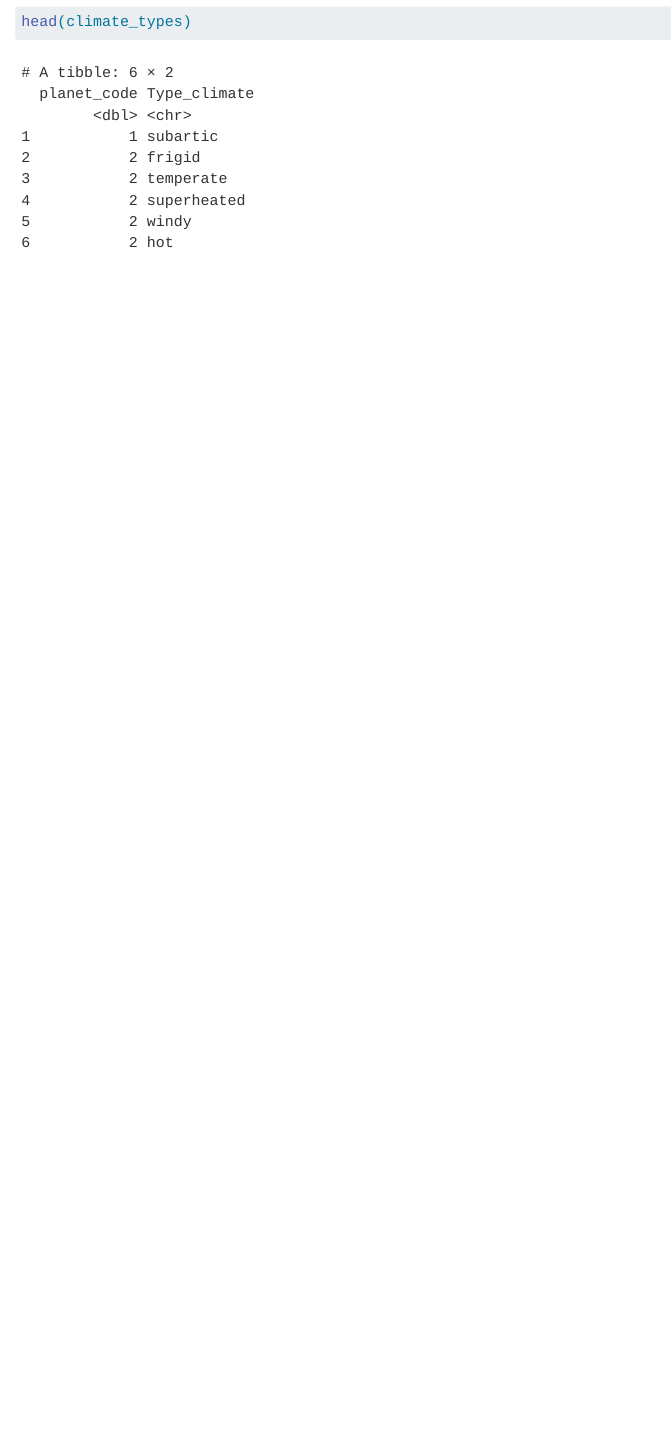
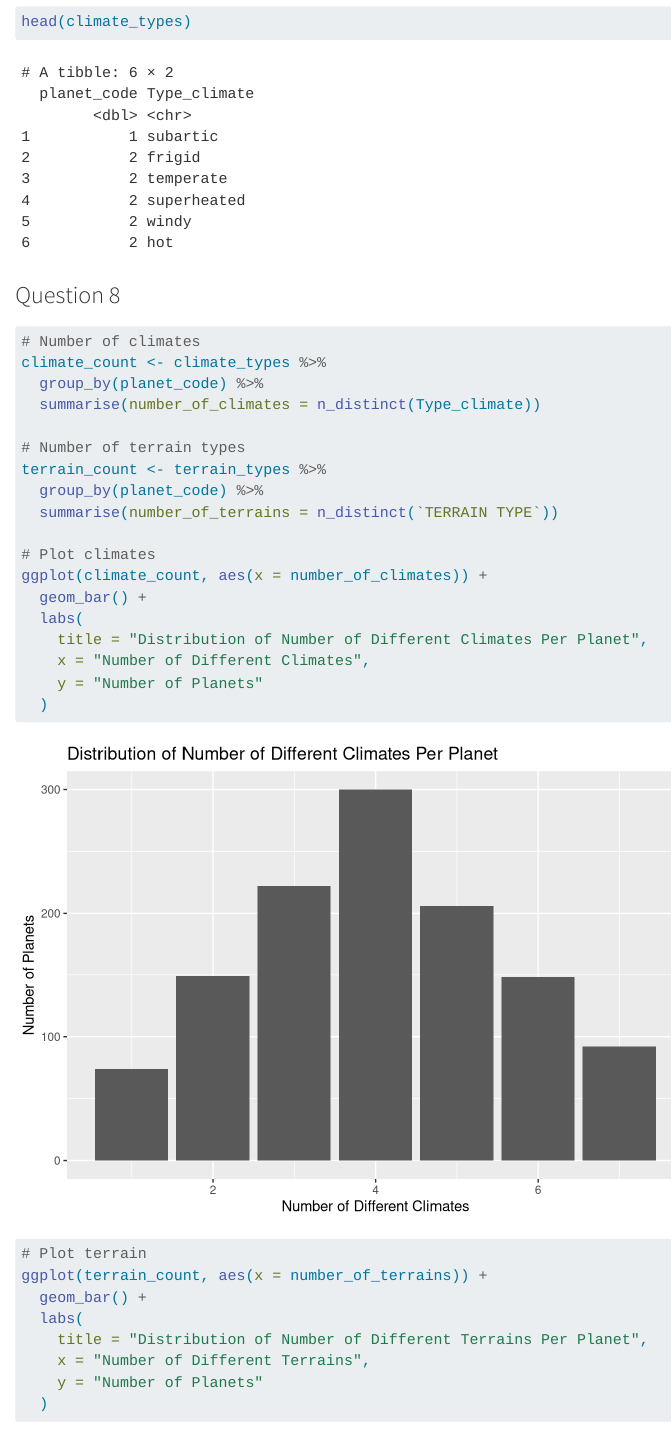
Before and after one commit to kaderrsami/stars, a Quarto document (Kader-Yettefti.qmd): the page in a window 1100 px wide, from 5330 px down. Rendered offline with R 4.5, knitr and Pandoc in place of Quarto, with nearby package versions; some code elsewhere in the file could not run offline; long lines of code are wrapped.

Commit message:
question 8

````diff
--- a/Kader-Yettefti.qmd
+++ b/Kader-Yettefti.qmd
@@ -166,3 +166,35 @@ climate_types <- planets %>%
 head(terrain_types)
 head(climate_types)
 ```
+
+### Question 8
+
+```{r}
+# Number of climates
+climate_count <- climate_types %>%
+  group_by(planet_code) %>%
+  summarise(number_of_climates = n_distinct(Type_climate))
+
+# Number of terrain types
+terrain_count <- terrain_types %>%
+  group_by(planet_code) %>%
+  summarise(number_of_terrains = n_distinct(`TERRAIN TYPE`))
+
+# Plot climates
+ggplot(climate_count, aes(x = number_of_climates)) +
+  geom_bar() +
+  labs(
+    title = "Distribution of Number of Different Climates Per Planet",
+    x = "Number of Different Climates",
+    y = "Number of Planets"
+  )
+
+# Plot terrain
+ggplot(terrain_count, aes(x = number_of_terrains)) +
+  geom_bar() +
+  labs(
+    title = "Distribution of Number of Different Terrains Per Planet",
+    x = "Number of Different Terrains",
+    y = "Number of Planets"
+  )
+```
````
